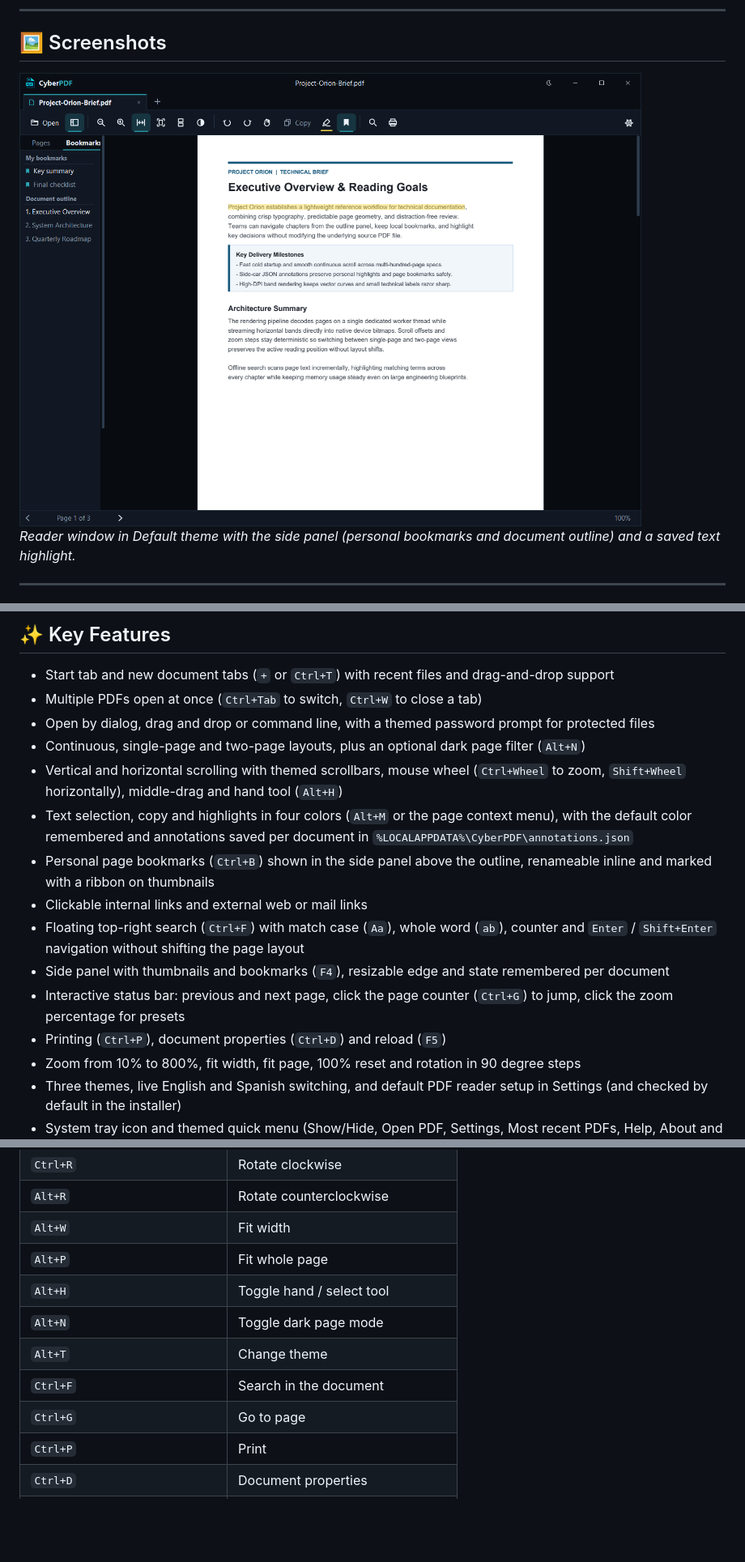
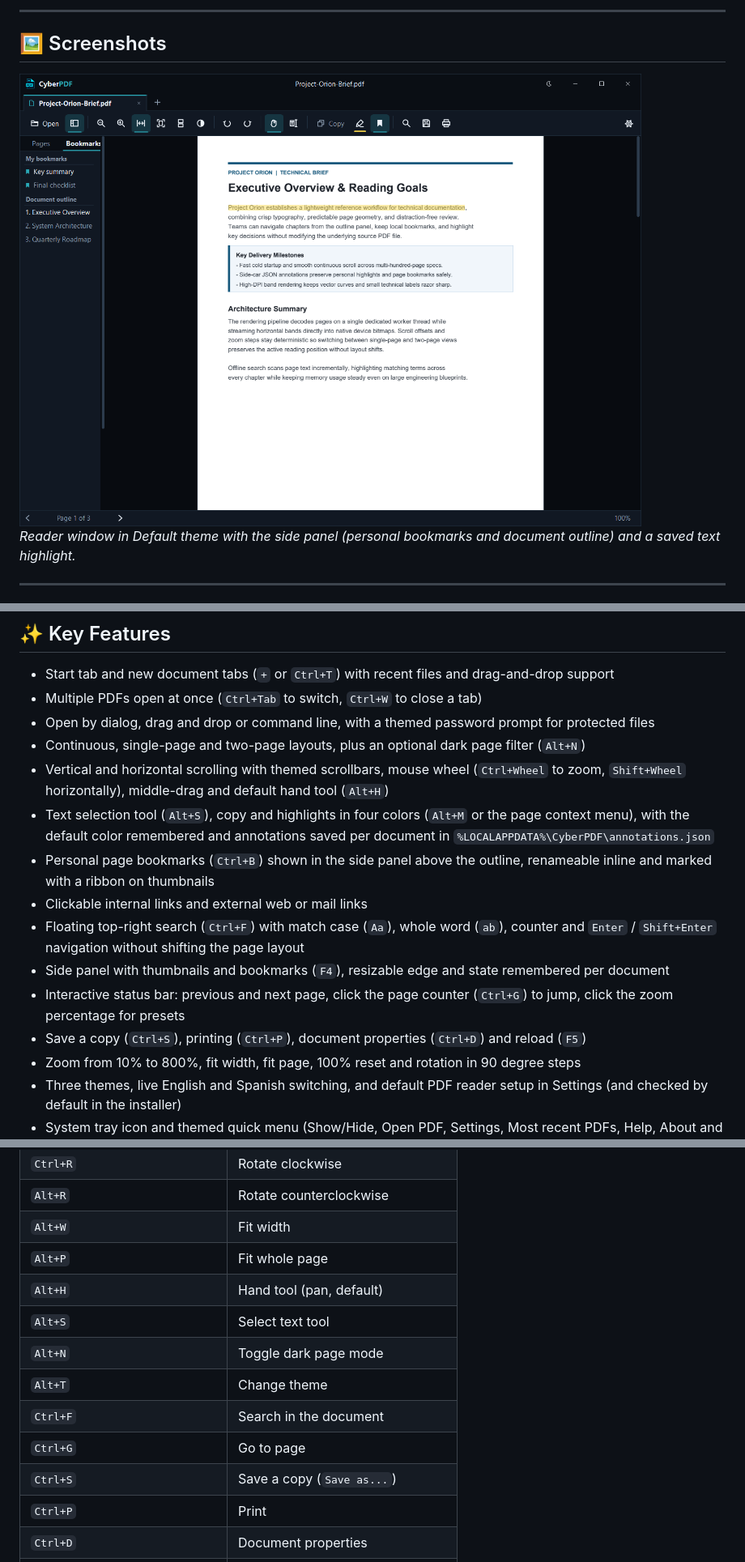
Before and after one commit to CyberGems/CyberPDF, a Markdown page: README.md, 3 parts joined by grey strips. Shown at 81% size. Rendered like a GitHub page; pictures changed too: docs/screenshots/main-en.png; blank space fills up the shorter version.

```diff
--- a/README.md
+++ b/README.md
@@ -86,14 +86,14 @@ Most lightweight readers either start fast but lack the tools you use every day,
 - Multiple PDFs open at once (`Ctrl+Tab` to switch, `Ctrl+W` to close a tab)
 - Open by dialog, drag and drop or command line, with a themed password prompt for protected files
 - Continuous, single-page and two-page layouts, plus an optional dark page filter (`Alt+N`)
-- Vertical and horizontal scrolling with themed scrollbars, mouse wheel (`Ctrl+Wheel` to zoom, `Shift+Wheel` horizontally), middle-drag and hand tool (`Alt+H`)
-- Text selection, copy and highlights in four colors (`Alt+M` or the page context menu), with the default color remembered and annotations saved per document in `%LOCALAPPDATA%\CyberPDF\annotations.json`
+- Vertical and horizontal scrolling with themed scrollbars, mouse wheel (`Ctrl+Wheel` to zoom, `Shift+Wheel` horizontally), middle-drag and default hand tool (`Alt+H`)
+- Text selection tool (`Alt+S`), copy and highlights in four colors (`Alt+M` or the page context menu), with the default color remembered and annotations saved per document in `%LOCALAPPDATA%\CyberPDF\annotations.json`
 - Personal page bookmarks (`Ctrl+B`) shown in the side panel above the outline, renameable inline and marked with a ribbon on thumbnails
 - Clickable internal links and external web or mail links
 - Floating top-right search (`Ctrl+F`) with match case (`Aa`), whole word (`ab`), counter and `Enter` / `Shift+Enter` navigation without shifting the page layout
 - Side panel with thumbnails and bookmarks (`F4`), resizable edge and state remembered per document
 - Interactive status bar: previous and next page, click the page counter (`Ctrl+G`) to jump, click the zoom percentage for presets
-- Printing (`Ctrl+P`), document properties (`Ctrl+D`) and reload (`F5`)
+- Save a copy (`Ctrl+S`), printing (`Ctrl+P`), document properties (`Ctrl+D`) and reload (`F5`)
 - Zoom from 10% to 800%, fit width, fit page, 100% reset and rotation in 90 degree steps
 - Three themes, live English and Spanish switching, and default PDF reader setup in Settings (and checked by default in the installer)
 - System tray icon and themed quick menu (Show/Hide, Open PDF, Settings, Most recent PDFs, Help, About and update check)
@@ -211,11 +211,13 @@ CyberPDF.exe --shot out.png document.pdf
 | `Alt+R` | Rotate counterclockwise |
 | `Alt+W` | Fit width |
 | `Alt+P` | Fit whole page |
-| `Alt+H` | Toggle hand / select tool |
+| `Alt+H` | Hand tool (pan, default) |
+| `Alt+S` | Select text tool |
 | `Alt+N` | Toggle dark page mode |
 | `Alt+T` | Change theme |
 | `Ctrl+F` | Search in the document |
 | `Ctrl+G` | Go to page |
+| `Ctrl+S` | Save a copy (`Save as...`) |
 | `Ctrl+P` | Print |
 | `Ctrl+D` | Document properties |
 | `F4` | Thumbnails and bookmarks |
```
Also changed, not shown: README.es.md (+6 -4 lines), docs/screenshots/main-es.png, 5 other files.
